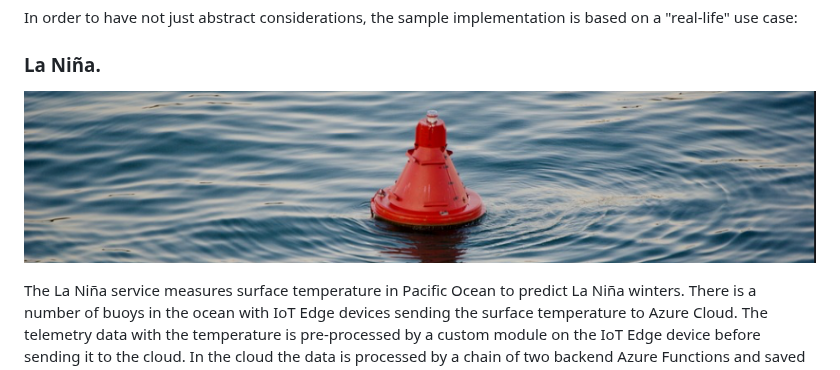
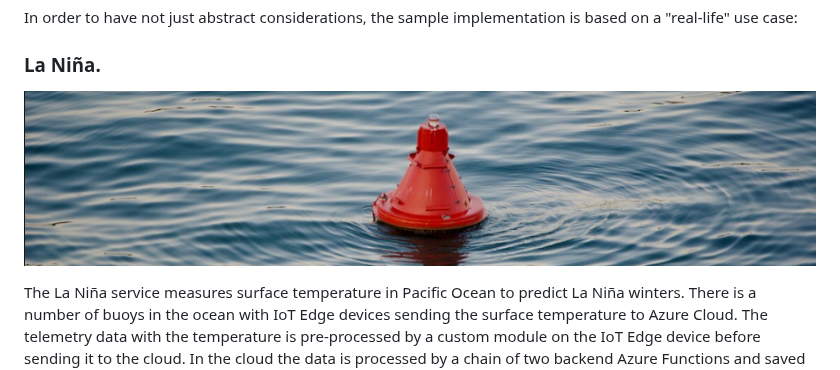
Before and after one commit to Azure-Samples/iotedge-logging-and-monitoring-solution, a Markdown page: README.md, the part around the change. Rendered like a GitHub page; pictures changed too: docs/buoy.png, docs/buoy2.png (deleted).

Commit message:
buoy

```diff
--- a/README.md
+++ b/README.md
@@ -11,7 +11,7 @@ In order to have not just abstract considerations, the sample implementation is
 
 ### La Niña.
 
-![buoy](docs/buoy2.png)
+![buoy](docs/buoy.png)
 
 The La Niña service measures surface temperature in Pacific Ocean to predict La Niña winters. There is a number of buoys in the ocean with IoT Edge devices sending the surface temperature to Azure Cloud. The telemetry data with the temperature is pre-processed by a custom module on the IoT Edge device before sending it to the cloud. In the cloud the data is processed by a chain of two backend Azure Functions and saved to a Blob Storage. The clients of the service (sending data to ML inference workflow, decision making systems, various UIs, etc.) can pick up messages with temperature data from the Blob Storage
 
```
